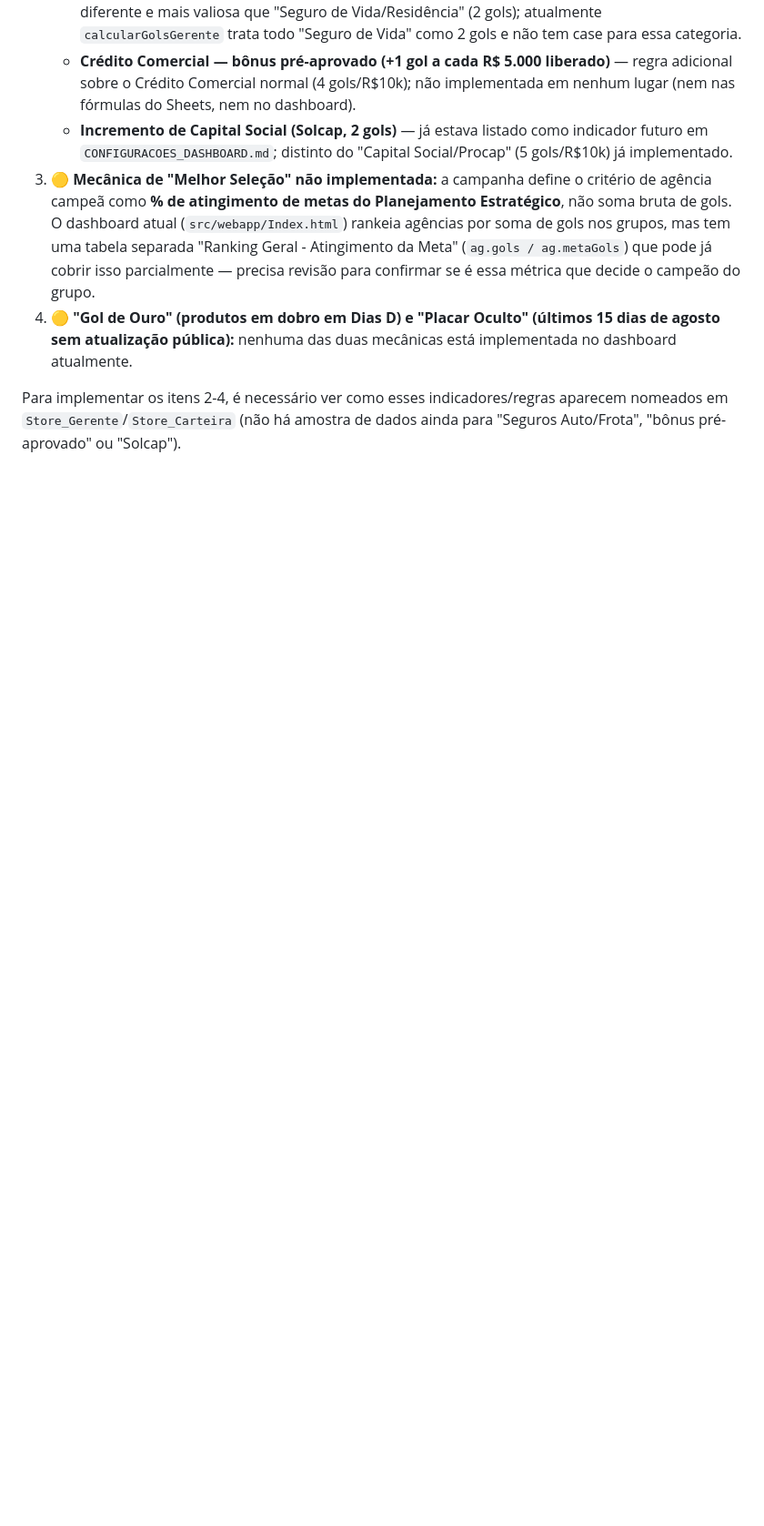
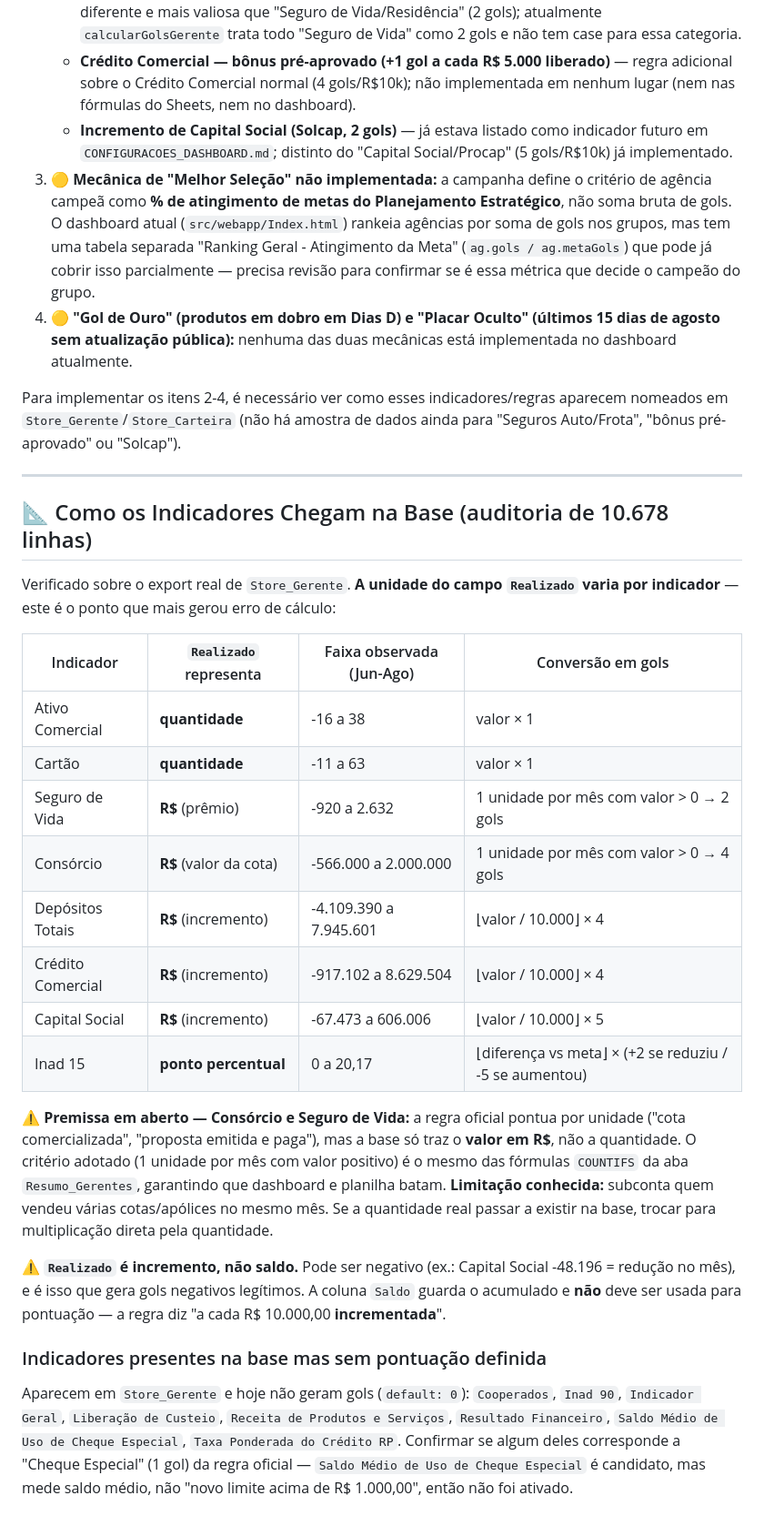
Before and after one commit to EllGabri/Album-Copa, a Markdown page: REGRAS_CAMPANHA.md, the part around the change. Shown at 91% size. GitHub-like rendering; blank space fills up the shorter version.

Commit message:
Documentar unidade real de cada indicador na base
Auditoria de 10.678 linhas de Store_Gerente: a unidade do campo
Realizado varia por indicador (quantidade, R$ ou ponto percentual) —
origem dos erros de cálculo já corrigidos. Registra também que
Realizado é incremento (pode ser negativo), não saldo, e a premissa
em aberto de Consórcio/Seguro de Vida.

```diff
--- a/REGRAS_CAMPANHA.md
+++ b/REGRAS_CAMPANHA.md
@@ -97,3 +97,28 @@ Comparando esta tabela oficial com `CONFIGURACOES_DASHBOARD.md` (indicadores de
 4. **🟡 "Gol de Ouro" (produtos em dobro em Dias D) e "Placar Oculto" (últimos 15 dias de agosto sem atualização pública):** nenhuma das duas mecânicas está implementada no dashboard atualmente.
 
 Para implementar os itens 2-4, é necessário ver como esses indicadores/regras aparecem nomeados em `Store_Gerente`/`Store_Carteira` (não há amostra de dados ainda para "Seguros Auto/Frota", "bônus pré-aprovado" ou "Solcap").
+
+---
+
+## 📐 Como os Indicadores Chegam na Base (auditoria de 10.678 linhas)
+
+Verificado sobre o export real de `Store_Gerente`. **A unidade do campo `Realizado` varia por indicador** — este é o ponto que mais gerou erro de cálculo:
+
+| Indicador | `Realizado` representa | Faixa observada (Jun-Ago) | Conversão em gols |
+|---|---|---|---|
+| Ativo Comercial | **quantidade** | -16 a 38 | valor × 1 |
+| Cartão | **quantidade** | -11 a 63 | valor × 1 |
+| Seguro de Vida | **R$** (prêmio) | -920 a 2.632 | 1 unidade por mês com valor > 0 → 2 gols |
+| Consórcio | **R$** (valor da cota) | -566.000 a 2.000.000 | 1 unidade por mês com valor > 0 → 4 gols |
+| Depósitos Totais | **R$** (incremento) | -4.109.390 a 7.945.601 | ⌊valor / 10.000⌋ × 4 |
+| Crédito Comercial | **R$** (incremento) | -917.102 a 8.629.504 | ⌊valor / 10.000⌋ × 4 |
+| Capital Social | **R$** (incremento) | -67.473 a 606.006 | ⌊valor / 10.000⌋ × 5 |
+| Inad 15 | **ponto percentual** | 0 a 20,17 | ⌊diferença vs meta⌋ × (+2 se reduziu / -5 se aumentou) |
+
+⚠️ **Premissa em aberto — Consórcio e Seguro de Vida:** a regra oficial pontua por unidade ("cota comercializada", "proposta emitida e paga"), mas a base só traz o **valor em R$**, não a quantidade. O critério adotado (1 unidade por mês com valor positivo) é o mesmo das fórmulas `COUNTIFS` da aba `Resumo_Gerentes`, garantindo que dashboard e planilha batam. **Limitação conhecida:** subconta quem vendeu várias cotas/apólices no mesmo mês. Se a quantidade real passar a existir na base, trocar para multiplicação direta pela quantidade.
+
+⚠️ **`Realizado` é incremento, não saldo.** Pode ser negativo (ex.: Capital Social -48.196 = redução no mês), e é isso que gera gols negativos legítimos. A coluna `Saldo` guarda o acumulado e **não** deve ser usada para pontuação — a regra diz "a cada R$ 10.000,00 **incrementada**".
+
+### Indicadores presentes na base mas sem pontuação definida
+
+Aparecem em `Store_Gerente` e hoje não geram gols (`default: 0`): `Cooperados`, `Inad 90`, `Indicador Geral`, `Liberação de Custeio`, `Receita de Produtos e Serviços`, `Resultado Financeiro`, `Saldo Médio de Uso de Cheque Especial`, `Taxa Ponderada do Crédito RP`. Confirmar se algum deles corresponde a "Cheque Especial" (1 gol) da regra oficial — `Saldo Médio de Uso de Cheque Especial` é candidato, mas mede saldo médio, não "novo limite acima de R$ 1.000,00", então não foi ativado.
```
